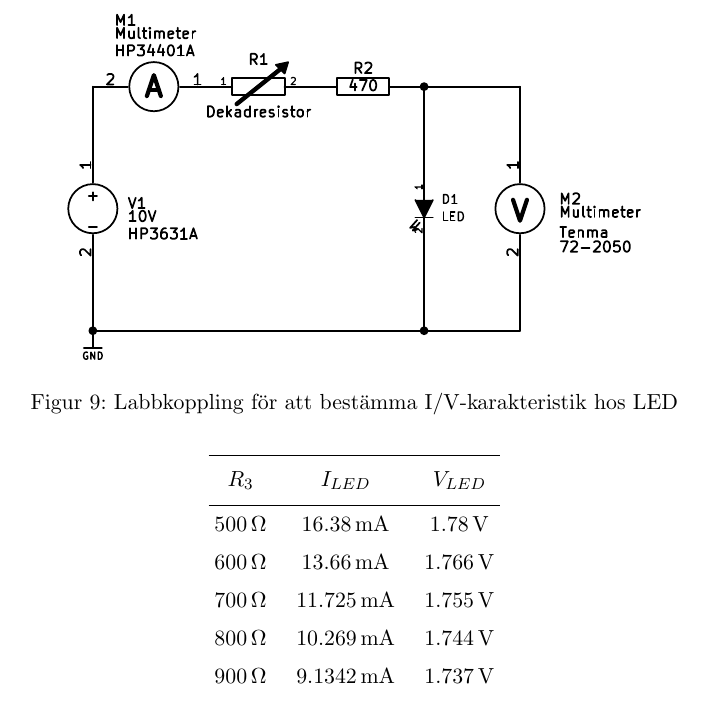
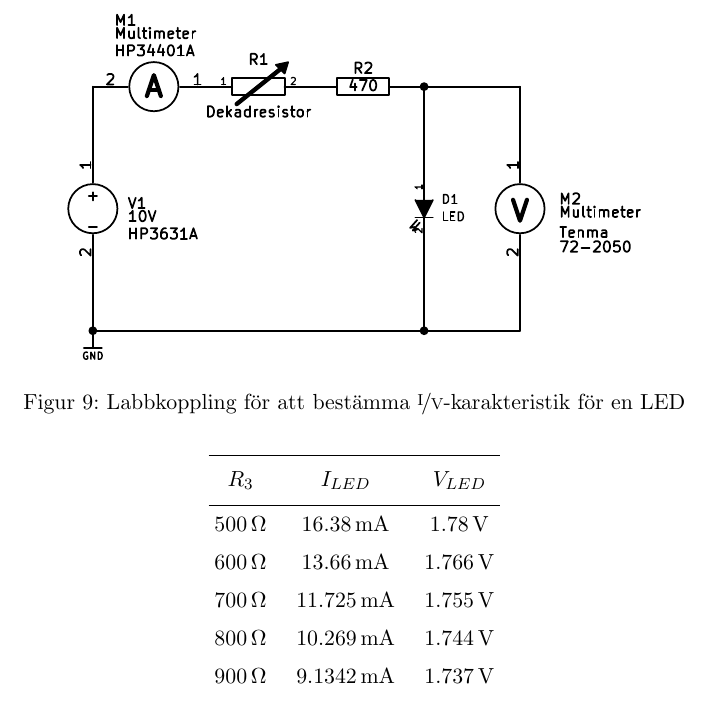
Before and after one commit to jonasjberg/EE466-lab03, a LaTeX paper (ee466_lab-03.tex): part of page 14 of 18, cut so that both start at the same text. Compiled offline with pdfLaTeX.

Commit message:
Bekräfta OK merge.

```diff
--- a/ee466_lab-03.tex
+++ b/ee466_lab-03.tex
@@ -455,7 +455,7 @@ Förhållandet mellan spänning och ström är olinjärt, $\Delta I$ är mycket
     \centering
     \includegraphics[width=0.8\linewidth]{img/6-schem}
     \caption[Bestämning av I/V-karakteristik hos LED]
-    {Labbkoppling för att bestämma I/V-karakteristik hos LED}
+    {Labbkoppling för att bestämma \nicefrac{I}{V}-karakteristik för en LED}
     \label{fig:6-schem}
 \end{figure}
 
```
Also changed, not shown: ee466_lab-03.pdf.
